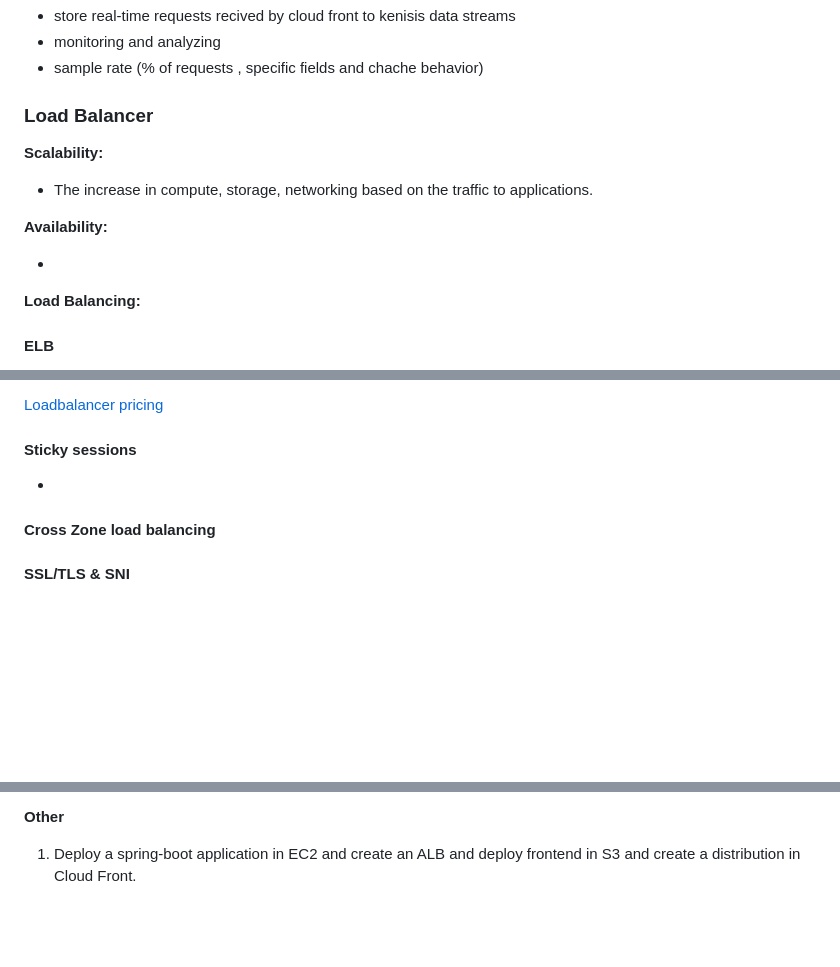
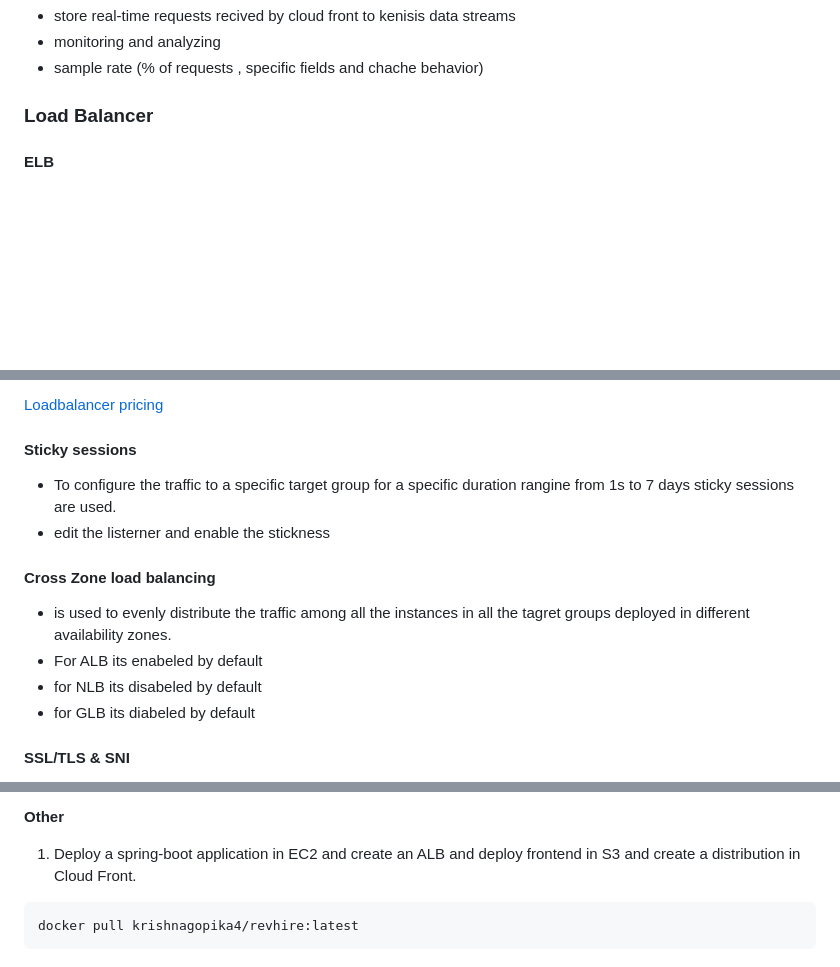
Before and after one commit to krishnagopika/trng-1903-1904, a Markdown page: week-4/day5.md, 3 parts joined by grey strips. Rendered like a GitHub page; blank space fills up the shorter version.

Commit message:
Added ALB  implementation

````diff
--- a/week-4/day5.md
+++ b/week-4/day5.md
@@ -161,16 +161,6 @@ trusted key groups
 
 ### Load Balancer
 
-**Scalability:**
-
-- The increase in compute, storage, networking based on the traffic to applications.
-
-**Availability:**
-
--
-
-**Load Balancing:**
-
 
 #### ELB
 
@@ -264,9 +254,15 @@ Create a LoadBalancer
 #### Sticky sessions
 
 
--
+- To configure the traffic to a specific target group for a specific duration rangine from 1s to 7 days sticky sessions are used.
+- edit the listerner and enable the stickness
 
 #### Cross Zone load balancing
+
+- is used to evenly distribute the traffic among all the instances in all the tagret groups deployed in different availability zones.
+- For ALB its enabeled by default
+- for NLB its disabeled by default
+- for GLB its diabeled by default
 
 
 
@@ -301,3 +297,7 @@ Create a LoadBalancer
 **Other**
 
 1. Deploy a spring-boot application in EC2 and create an ALB and deploy frontend in S3 and create a distribution in Cloud Front.
+
+```
+docker pull krishnagopika4/revhire:latest
+```
````
